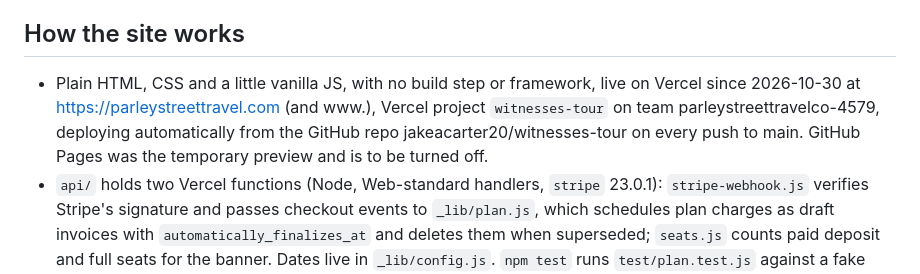
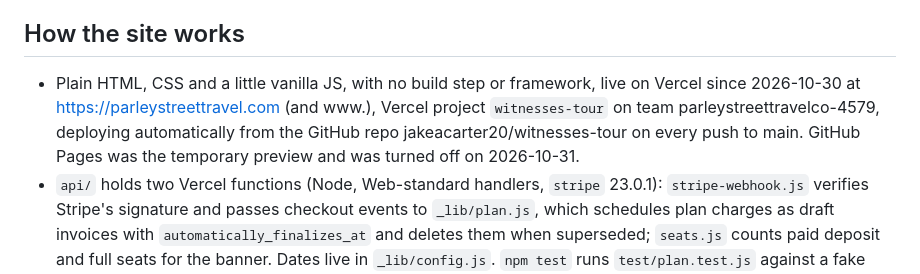
Before and after one commit to jakeacarter20/witnesses-tour, a Markdown page: CLAUDE.md, the part around one of its changes. GitHub-like rendering.

```diff
--- a/CLAUDE.md
+++ b/CLAUDE.md
@@ -4,7 +4,7 @@ Static website for Parley Street Travel Co., LLC, selling seats on its first tou
 
 ## How the site works
 
-- Plain HTML, CSS and a little vanilla JS, with no build step or framework, live on Vercel since 2026-10-30 at https://parleystreettravel.com (and www.), Vercel project `witnesses-tour` on team parleystreettravelco-4579, deploying automatically from the GitHub repo jakeacarter20/witnesses-tour on every push to main. GitHub Pages was the temporary preview and is to be turned off.
+- Plain HTML, CSS and a little vanilla JS, with no build step or framework, live on Vercel since 2026-10-30 at https://parleystreettravel.com (and www.), Vercel project `witnesses-tour` on team parleystreettravelco-4579, deploying automatically from the GitHub repo jakeacarter20/witnesses-tour on every push to main. GitHub Pages was the temporary preview and was turned off on 2026-10-31.
 - `api/` holds two Vercel functions (Node, Web-standard handlers, `stripe` 23.0.1): `stripe-webhook.js` verifies Stripe's signature and passes checkout events to `_lib/plan.js`, which schedules plan charges as draft invoices with `automatically_finalizes_at` and deletes them when superseded; `seats.js` counts paid deposit and full seats for the banner. Dates live in `_lib/config.js`. `npm test` runs `test/plan.test.js` against a fake Stripe client. Secrets (STRIPE_SECRET_KEY as a restricted key, STRIPE_WEBHOOK_SECRET, optional RESEND_API_KEY and ALERT_EMAIL) are set by the owner in Vercel only; never ask for them or put them in files.
 - `index.html` is the single tour page. Its layout follows the Vita Travel retreat page (vita-travel.webflow.io/retreat) the owner chose as the model: breadcrumb and title over a faded engraving, then a content column beside a side box (price, dates, seats, section links, Book now) that stays in view on desktop and sits above the content on phones. It is our own code in the Parley Street colors and fonts; never copy that template's code, images or wording. `thank-you.html` is where Stripe redirects after payment. `terms.html` is a **draft outline** and must be replaced with attorney-approved terms before launch.
 - Booking runs on **Stripe Payment Links**: 16 links, a deposit, pay-in-full, balance (rest after deposit) and payment-plan link for each of 4 room types. Traveler details are collected by custom fields in Stripe checkout, not by the site.
```
Also changed, not shown: other parts of CLAUDE.md (+1 -1 lines), SETUP.md (+2 -2 lines).
